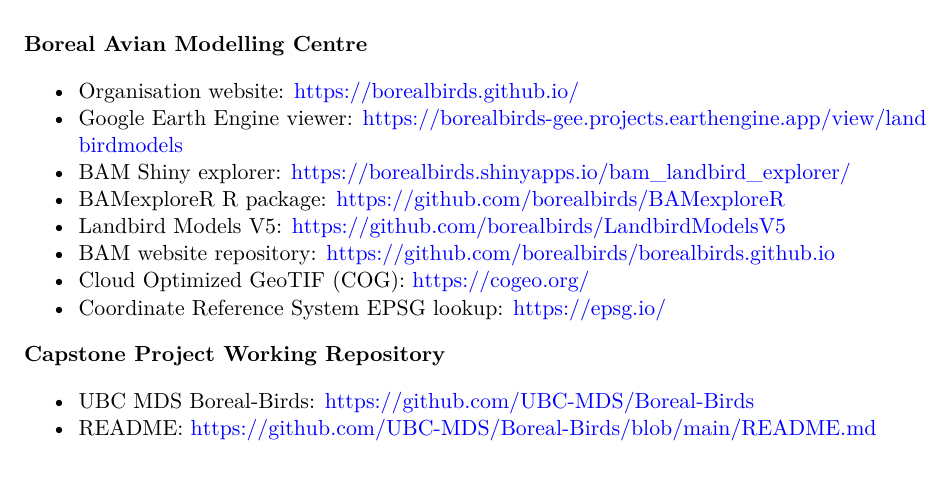
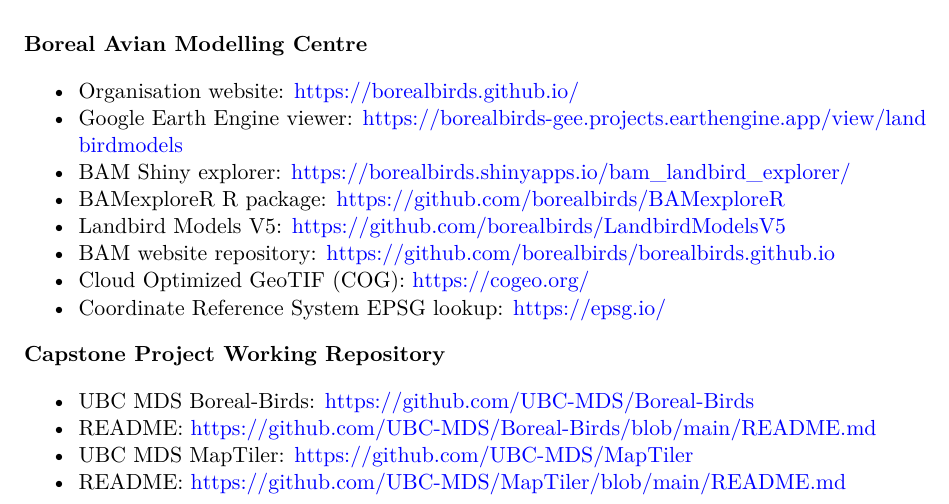
Before and after one commit to beardw/capstone-final-report, a Quarto document (final-report.qmd): part of page 12 of 12, cut so that both start at the same text. Rendered offline with R 4.5, knitr and Pandoc in place of Quarto, then LaTeX, with nearby package versions; a font, style sheet, LaTeX package, included part or bibliography that could not be used is replaced or left out.

Commit message:
add links to MapTiler

```diff
--- a/final-report.qmd
+++ b/final-report.qmd
@@ -10,6 +10,7 @@
     toc-title: Contents
     number-sections: true
     number-depth: 3
+bibliography: references.bib
 ---
 
 \newpage
@@ -293,3 +294,5 @@
 
 -   UBC MDS Boreal-Birds: <https://github.com/UBC-MDS/Boreal-Birds>
 -   README: <https://github.com/UBC-MDS/Boreal-Birds/blob/main/README.md>
+-   UBC MDS MapTiler: <https://github.com/UBC-MDS/MapTiler>
+-   README: <https://github.com/UBC-MDS/MapTiler/blob/main/README.md>
```
